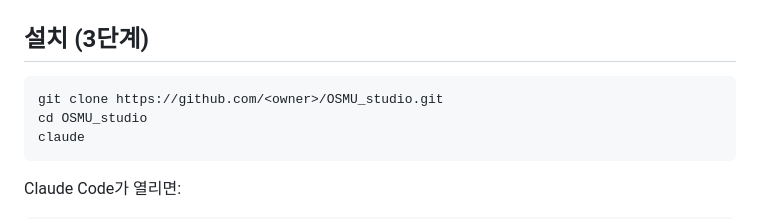
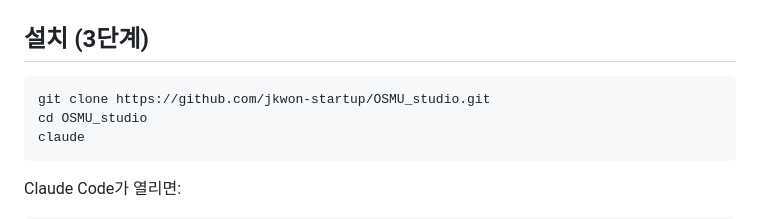
Before and after one commit to jkwon-startup/OSMU_studio, a Markdown page: README.md, the part around the change. Drawn GitHub-style.

````diff
--- a/README.md
+++ b/README.md
@@ -27,7 +27,7 @@
 ## 설치 (3단계)
 
 ```bash
-git clone https://github.com/<owner>/OSMU_studio.git
+git clone https://github.com/jkwon-startup/OSMU_studio.git
 cd OSMU_studio
 claude
 ```
````
Also changed, not shown: docs/DEVELOPMENT-PLAN.md (+23 -0 lines), docs/WINDOWS-CHECKLIST.md (added, +80 -0 lines).
